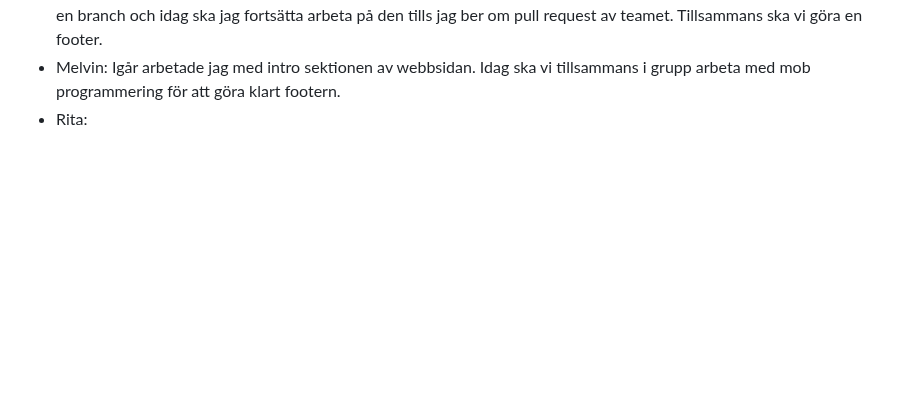
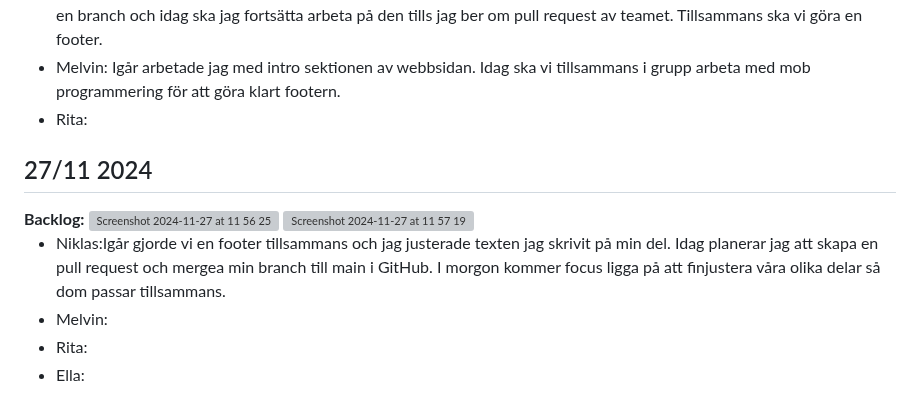
Before and after one commit to K3mp3/Grupp2-agilt-projektarbete, a Markdown page: Daily.md, the part around the change. GitHub-like rendering; blank space fills up the shorter version; grey boxes are pictures that could not be loaded.

```diff
--- a/Daily.md
+++ b/Daily.md
@@ -119,3 +119,16 @@ Idag har vi tillsammans gjort en retro för att känna av hur allt går och jag
   <li>Melvin: Igår arbetade jag med intro sektionen av webbsidan. Idag ska vi tillsammans i grupp arbeta med mob programmering för att göra klart footern.</li>
   <li>Rita:</li>
 </ul>
+
+<h2>27/11 2024</h2>
+<strong>Backlog:</strong>
+
+<img width="1176" alt="Screenshot 2024-11-27 at 11 56 25" src="https://github.com/user-attachments/assets/80d31346-d99a-4969-9e13-9dfe236cb95a">
+<img width="1279" alt="Screenshot 2024-11-27 at 11 57 19" src="https://github.com/user-attachments/assets/b94bce6c-8028-45cc-a686-5ef97d77dad1">
+
+<ul>
+  <li>Niklas:Igår gjorde vi en footer tillsammans och jag justerade texten jag skrivit på min del. Idag planerar jag att skapa en pull request och mergea min branch till main i GitHub. I morgon kommer focus ligga på att finjustera våra olika delar så dom passar tillsammans.</li>
+  <li>Melvin:</li>
+  <li>Rita:</li>
+  <li>Ella:</li>
+</ul>
```
